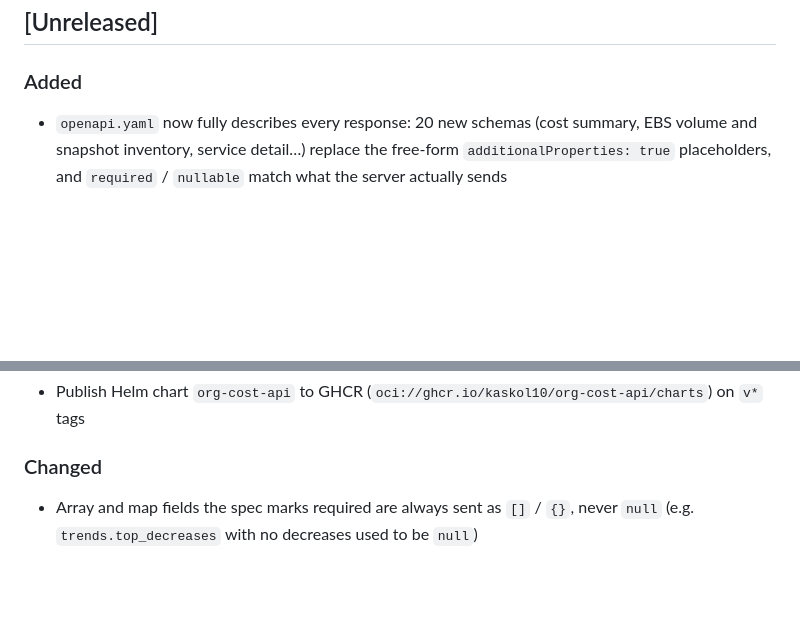
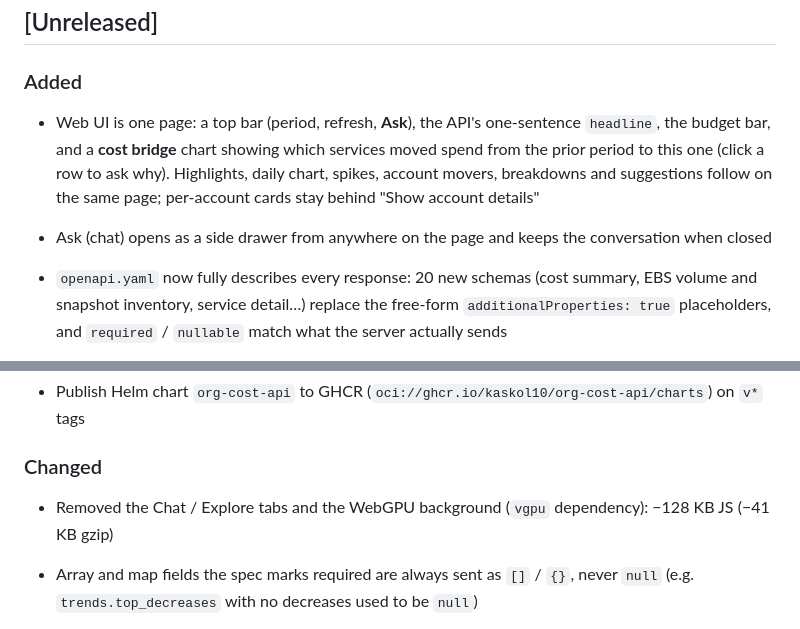
Before and after one commit to kaskol10/org-cost-api, a Markdown page: CHANGELOG.md, 2 parts joined by grey strips. Drawn GitHub-style; blank space fills up the shorter version.

```diff
--- a/CHANGELOG.md
+++ b/CHANGELOG.md
@@ -7,6 +7,9 @@ The format is based on [Keep a Changelog](https://keepachangelog.com/en/1.1.0/).
 ## [Unreleased]
 
 ### Added
+
+- Web UI is one page: a top bar (period, refresh, **Ask**), the API's one-sentence `headline`, the budget bar, and a **cost bridge** chart showing which services moved spend from the prior period to this one (click a row to ask why). Highlights, daily chart, spikes, account movers, breakdowns and suggestions follow on the same page; per-account cards stay behind "Show account details"
+- Ask (chat) opens as a side drawer from anywhere on the page and keeps the conversation when closed
 
 - `openapi.yaml` now fully describes every response: 20 new schemas (cost summary, EBS volume and snapshot inventory, service detail…) replace the free-form `additionalProperties: true` placeholders, and `required` / `nullable` match what the server actually sends
 - Two contract tests keep it that way: one compares every Go response type to its schema by reflection (fields, types, required, nullable), the other validates real responses against the spec and fails on undocumented fields
@@ -28,6 +31,8 @@ The format is based on [Keep a Changelog](https://keepachangelog.com/en/1.1.0/).
 - Publish Helm chart `org-cost-api` to GHCR (`oci://ghcr.io/kaskol10/org-cost-api/charts`) on `v*` tags
 
 ### Changed
+
+- Removed the Chat / Explore tabs and the WebGPU background (`vgpu` dependency): −128 KB JS (−41 KB gzip)
 
 - Array and map fields the spec marks required are always sent as `[]` / `{}`, never `null` (e.g. `trends.top_decreases` with no decreases used to be `null`)
 
```
Also changed, not shown: README.md (+2 -0 lines), docs/KNOWN-ISSUES.md (+1 -1 lines), docs/images/ui-overview.png (added), 15 other files.
